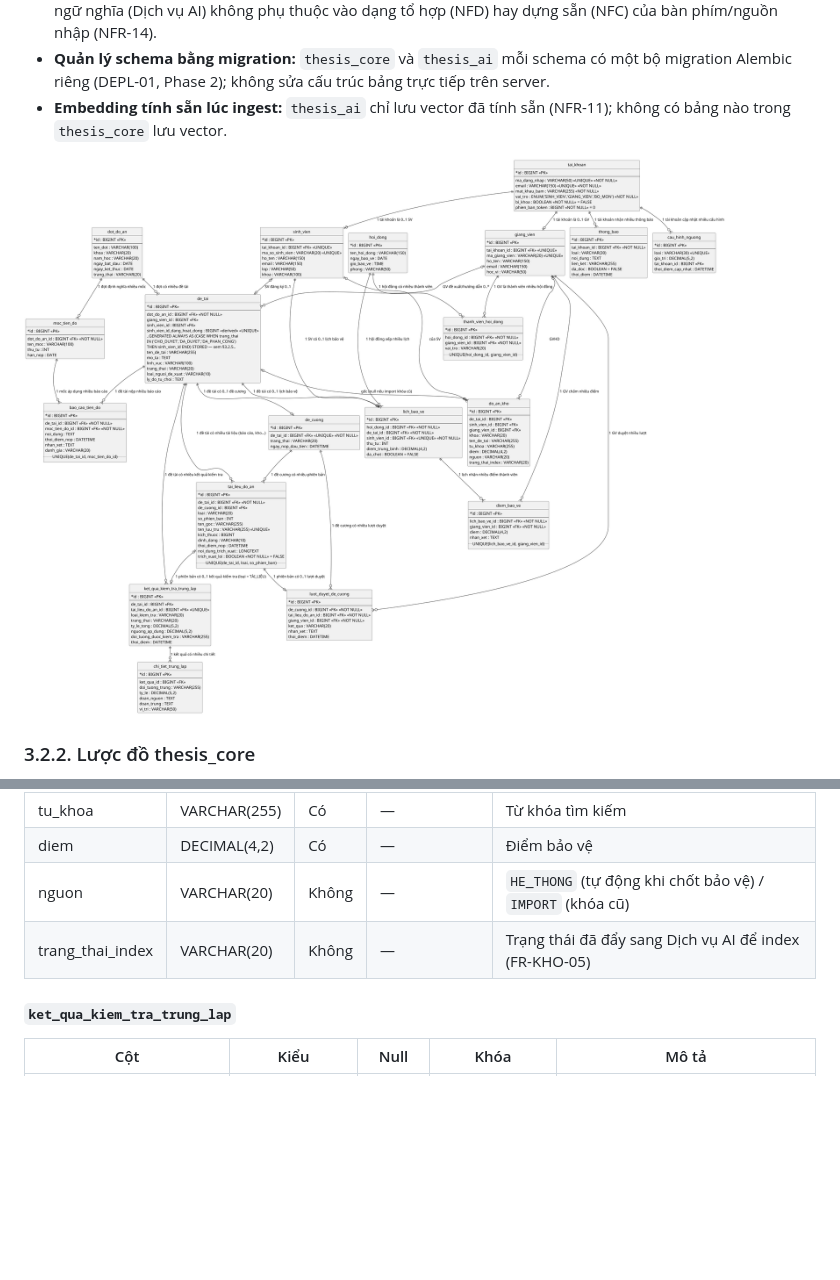
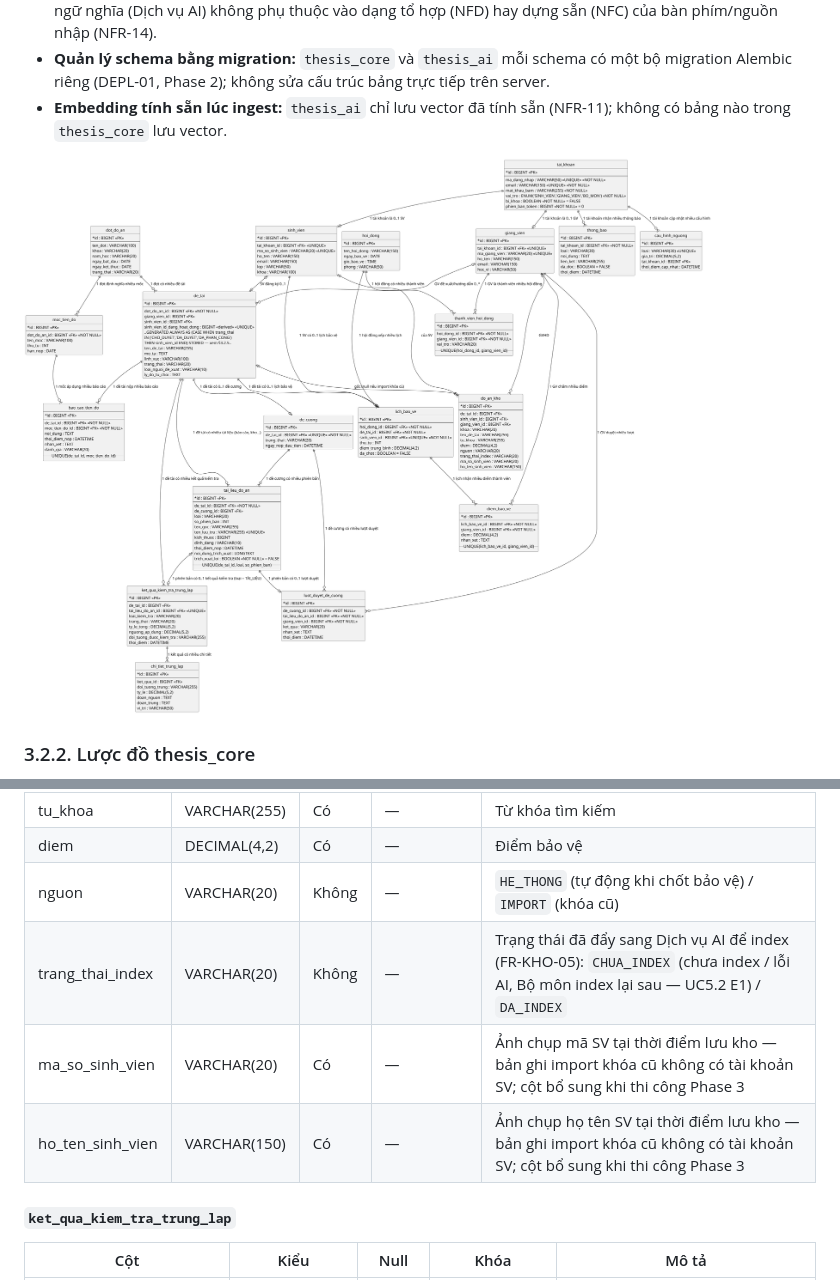
Before and after one commit to dtc235200036-alt/ICTU-DATN-NguyenThiMaiAnh, a Markdown page: docs/chuong-3-thiet-ke/02-thiet-ke-csdl.md, 2 parts joined by grey strips. Drawn GitHub-style; pictures changed too: docs/chuong-3-thiet-ke/csdl/erd.png; blank space fills up the shorter version.

```diff
--- a/docs/chuong-3-thiet-ke/02-thiet-ke-csdl.md
+++ b/docs/chuong-3-thiet-ke/02-thiet-ke-csdl.md
@@ -198,7 +198,9 @@ Lược đồ `thesis_core` gồm 19 bảng, khớp 1-1 với 19 lớp thực th
 | tu_khoa | VARCHAR(255) | Có | — | Từ khóa tìm kiếm |
 | diem | DECIMAL(4,2) | Có | — | Điểm bảo vệ |
 | nguon | VARCHAR(20) | Không | — | `HE_THONG` (tự động khi chốt bảo vệ) / `IMPORT` (khóa cũ) |
-| trang_thai_index | VARCHAR(20) | Không | — | Trạng thái đã đẩy sang Dịch vụ AI để index (FR-KHO-05) |
+| trang_thai_index | VARCHAR(20) | Không | — | Trạng thái đã đẩy sang Dịch vụ AI để index (FR-KHO-05): `CHUA_INDEX` (chưa index / lỗi AI, Bộ môn index lại sau — UC5.2 E1) / `DA_INDEX` |
+| ma_so_sinh_vien | VARCHAR(20) | Có | — | Ảnh chụp mã SV tại thời điểm lưu kho — bản ghi import khóa cũ không có tài khoản SV; cột bổ sung khi thi công Phase 3 |
+| ho_ten_sinh_vien | VARCHAR(150) | Có | — | Ảnh chụp họ tên SV tại thời điểm lưu kho — bản ghi import khóa cũ không có tài khoản SV; cột bổ sung khi thi công Phase 3 |
 
 #### `ket_qua_kiem_tra_trung_lap`
 
```
Also changed, not shown: docs/chuong-3-thiet-ke/so-do-lop/lop-thuc-the.png, 13 other files.
